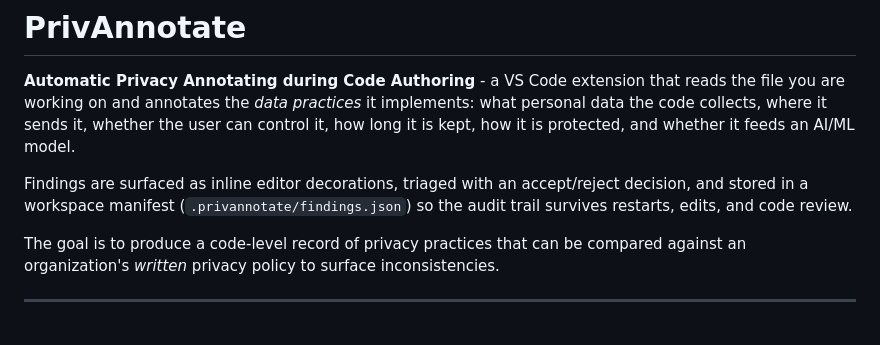
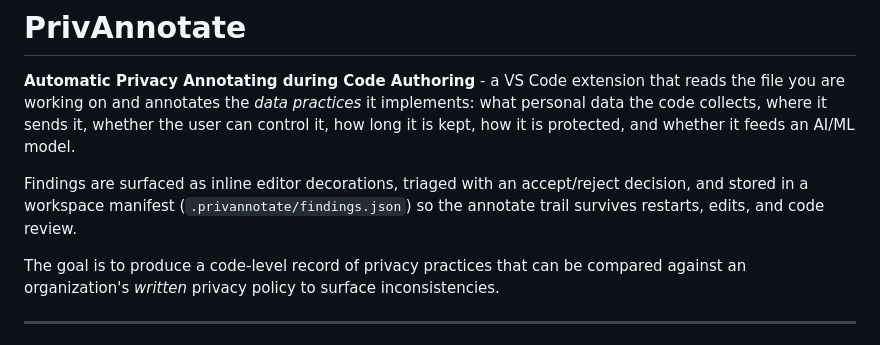
Before and after one commit to rios240/PrivAnnotate, a Markdown page: README.md, the part around the change. Drawn GitHub-style.

Commit message:
Fix typo in README regarding findings storage
Corrected the term 'audit' to 'annotate' for clarity.

```diff
--- a/README.md
+++ b/README.md
@@ -6,7 +6,7 @@ data the code collects, where it sends it, whether the user can control it, how
 is kept, how it is protected, and whether it feeds an AI/ML model.
 
 Findings are surfaced as inline editor decorations, triaged with an accept/reject
-decision, and stored in a workspace manifest (`.privannotate/findings.json`) so the audit
+decision, and stored in a workspace manifest (`.privannotate/findings.json`) so the annotate
 trail survives restarts, edits, and code review.
 
 The goal is to produce a code-level record of privacy
```
